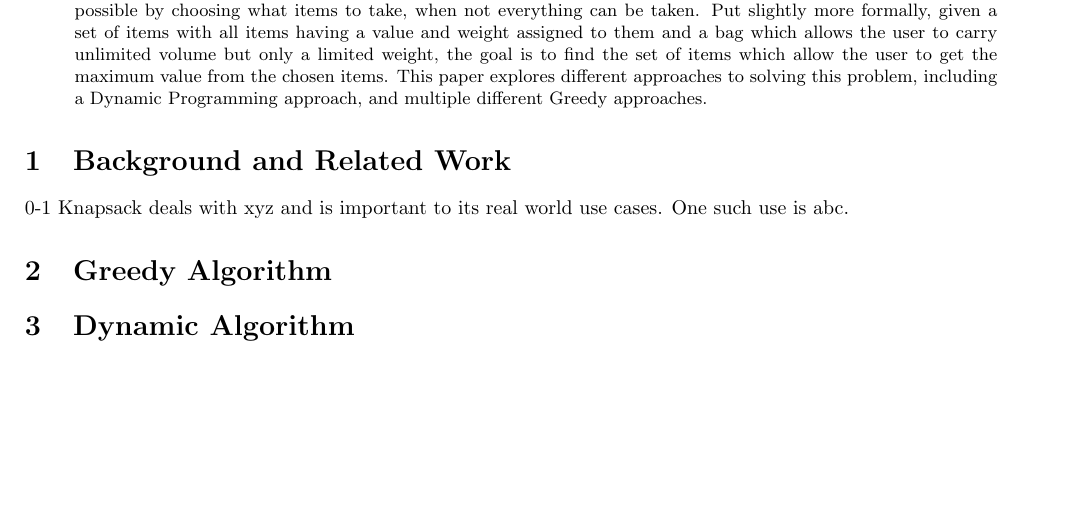
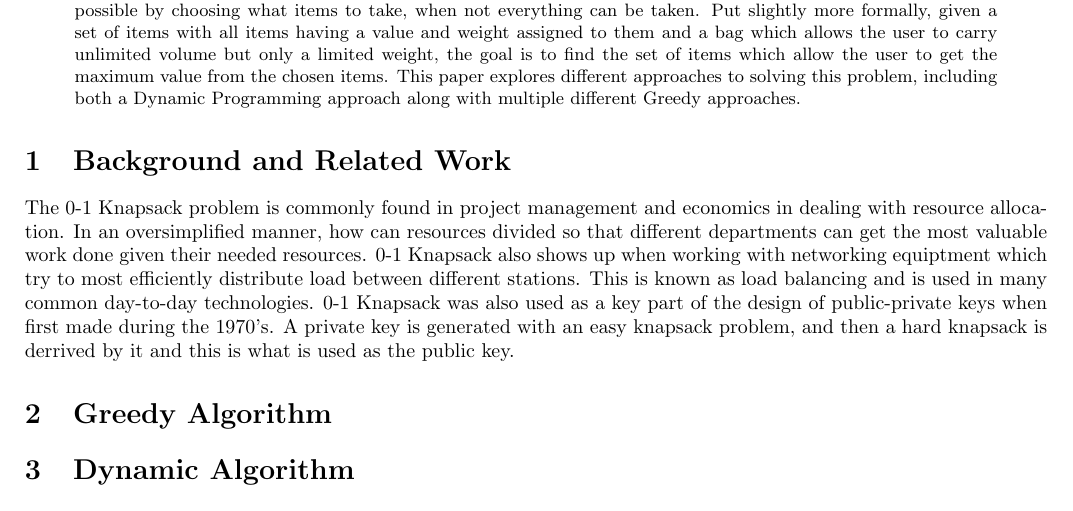
Before and after one commit to JosephCW/Survey-Project-2, a LaTeX paper (paper/project1.tex): part of page 1 of 3, cut so that both start at the same text, the shorter picture padded with empty space. Compiled offline with pdfLaTeX.

Commit message:
write background and related work

```diff
--- a/paper/project1.tex
+++ b/paper/project1.tex
@@ -18,11 +18,14 @@
 	\begin{abstract}
 		0-1 Knapsack is the coined phrase which is used to simply describe the problem of finding the maximum value possible by choosing what items to take, when not everything can be taken.
 		Put slightly more formally, given a set of items with all items having a value and weight assigned to them and a bag which allows the user to carry unlimited volume but only a limited weight, the goal is to find the set of items which allow the user to get the maximum value from the chosen items.
-		This paper explores different approaches to solving this problem, including a Dynamic Programming approach, and multiple different Greedy approaches.
+		This paper explores different approaches to solving this problem, including both a Dynamic Programming approach along with multiple different Greedy approaches.
 	\end{abstract}
 
 \section{Background and Related Work}
-	0-1 Knapsack deals with xyz and is important to its real world use cases. One such use is abc.
+The 0-1 Knapsack problem is commonly found in project management and economics in dealing with resource allocation. In an oversimplified manner, how can resources divided so that different departments can get the most valuable work done given their needed resources.
+0-1 Knapsack also shows up when working with networking equiptment which try to most efficiently distribute load between different stations.
+This is known as load balancing and is used in many common day-to-day technologies.
+0-1 Knapsack was also used as a key part of the design of public-private keys when first made during the 1970's. A private key is generated with an easy knapsack problem, and then a hard knapsack is derrived by it and this is what is used as the public key.
 \section{Greedy Algorithm}
 
 \section{Dynamic Algorithm}
```
